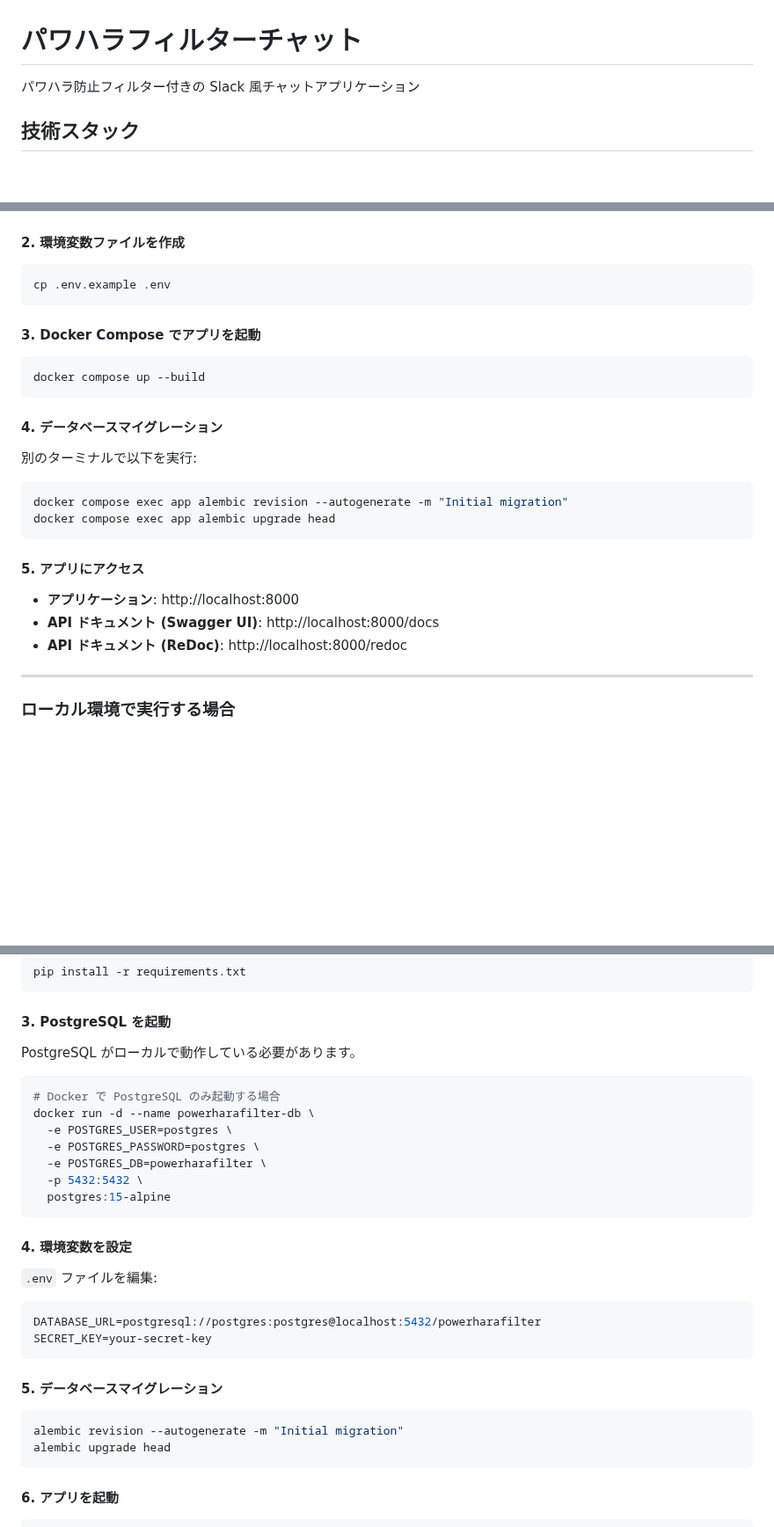
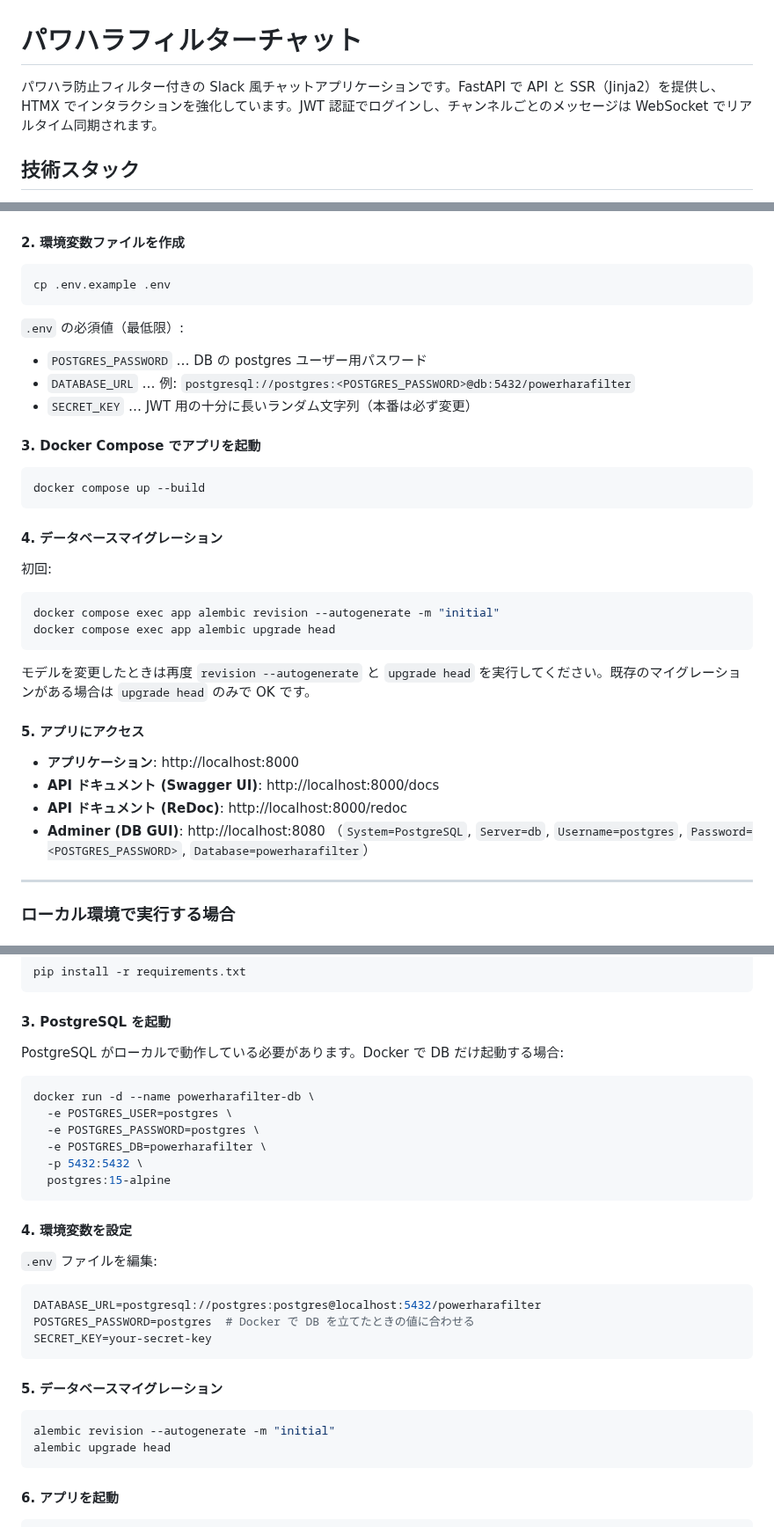
Before and after one commit to fujihira13/powerhara, a Markdown page: README.md, 3 parts joined by grey strips. Shown at 88% size. GitHub-like rendering; blank space fills up the shorter version.

Commit message:
README.mdの内容を更新

````diff
--- a/README.md
+++ b/README.md
@@ -1,6 +1,6 @@
 # パワハラフィルターチャット
 
-パワハラ防止フィルター付きの Slack 風チャットアプリケーション
+パワハラ防止フィルター付きの Slack 風チャットアプリケーションです。FastAPI で API と SSR（Jinja2）を提供し、HTMX でインタラクションを強化しています。JWT 認証でログインし、チャンネルごとのメッセージは WebSocket でリアルタイム同期されます。
 
 ## 技術スタック
 
@@ -29,6 +29,12 @@ cd c:\パワハラフィルターチャット
 cp .env.example .env
 ```
 
+`.env` の必須値（最低限）:
+
+- `POSTGRES_PASSWORD` … DB の postgres ユーザー用パスワード
+- `DATABASE_URL` … 例: `postgresql://postgres:<POSTGRES_PASSWORD>@db:5432/powerharafilter`
+- `SECRET_KEY` … JWT 用の十分に長いランダム文字列（本番は必ず変更）
+
 #### 3. Docker Compose でアプリを起動
 
 ```bash
@@ -37,18 +43,21 @@ docker compose up --build
 
 #### 4. データベースマイグレーション
 
-別のターミナルで以下を実行:
+初回:
 
 ```bash
-docker compose exec app alembic revision --autogenerate -m "Initial migration"
+docker compose exec app alembic revision --autogenerate -m "initial"
 docker compose exec app alembic upgrade head
 ```
+
+モデルを変更したときは再度 `revision --autogenerate` と `upgrade head` を実行してください。既存のマイグレーションがある場合は `upgrade head` のみで OK です。
 
 #### 5. アプリにアクセス
 
 - **アプリケーション**: http://localhost:8000
 - **API ドキュメント (Swagger UI)**: http://localhost:8000/docs
 - **API ドキュメント (ReDoc)**: http://localhost:8000/redoc
+- **Adminer (DB GUI)**: http://localhost:8080 （`System=PostgreSQL`, `Server=db`, `Username=postgres`, `Password=<POSTGRES_PASSWORD>`, `Database=powerharafilter`）
 
 ---
 
@@ -70,10 +79,9 @@ pip install -r requirements.txt
 
 #### 3. PostgreSQL を起動
 
-PostgreSQL がローカルで動作している必要があります。
+PostgreSQL がローカルで動作している必要があります。Docker で DB だけ起動する場合:
 
 ```bash
-# Docker で PostgreSQL のみ起動する場合
 docker run -d --name powerharafilter-db \
   -e POSTGRES_USER=postgres \
   -e POSTGRES_PASSWORD=postgres \
@@ -88,13 +96,14 @@ docker run -d --name powerharafilter-db \
 
 ```env
 DATABASE_URL=postgresql://postgres:postgres@localhost:5432/powerharafilter
+POSTGRES_PASSWORD=postgres  # Docker で DB を立てたときの値に合わせる
 SECRET_KEY=your-secret-key
 ```
 
 #### 5. データベースマイグレーション
 
 ```bash
-alembic revision --autogenerate -m "Initial migration"
+alembic revision --autogenerate -m "initial"
 alembic upgrade head
 ```
 
````
